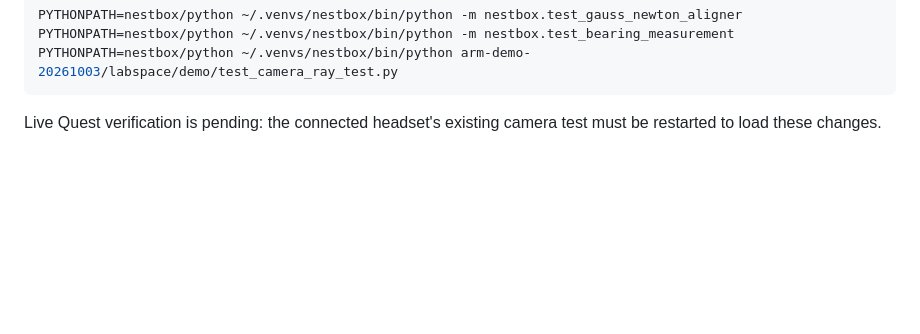
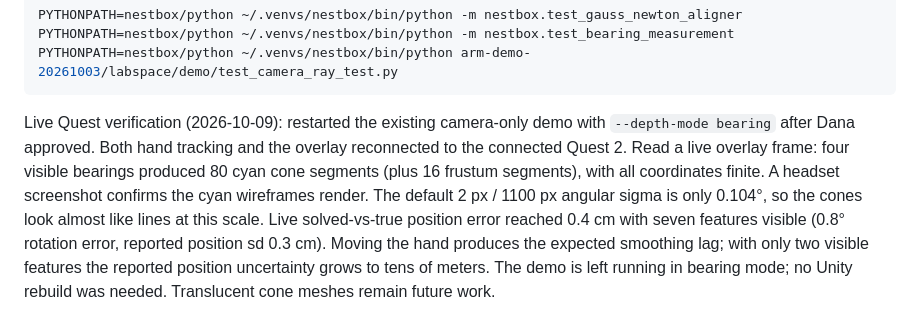
Before and after one commit to dgretton/nestbox, a Markdown page: docs/ARM_DEMO_INTEGRATION.md, the part around the change. GitHub-like rendering; blank space fills up the shorter version.

Commit message:
Record live Quest bearing overlay verification

````diff
--- a/docs/ARM_DEMO_INTEGRATION.md
+++ b/docs/ARM_DEMO_INTEGRATION.md
@@ -245,4 +245,11 @@ PYTHONPATH=nestbox/python ~/.venvs/nestbox/bin/python -m nestbox.test_bearing_me
 PYTHONPATH=nestbox/python ~/.venvs/nestbox/bin/python arm-demo-20261003/labspace/demo/test_camera_ray_test.py
 ```
 
-Live Quest verification is pending: the connected headset's existing camera test must be restarted to load these changes.
+Live Quest verification (2026-10-09): restarted the existing camera-only demo with `--depth-mode bearing` after
+Dana approved. Both hand tracking and the overlay reconnected to the connected Quest 2. Read a live overlay frame:
+four visible bearings produced 80 cyan cone segments (plus 16 frustum segments), with all coordinates finite.
+A headset screenshot confirms the cyan wireframes render. The default 2 px / 1100 px angular sigma is only 0.104°,
+so the cones look almost like lines at this scale. Live solved-vs-true position error reached 0.4 cm with seven features
+visible (0.8° rotation error, reported position sd 0.3 cm). Moving the hand produces the expected smoothing lag;
+with only two visible features the reported position uncertainty grows to tens of meters. The demo is left running
+in bearing mode; no Unity rebuild was needed. Translucent cone meshes remain future work.
````
